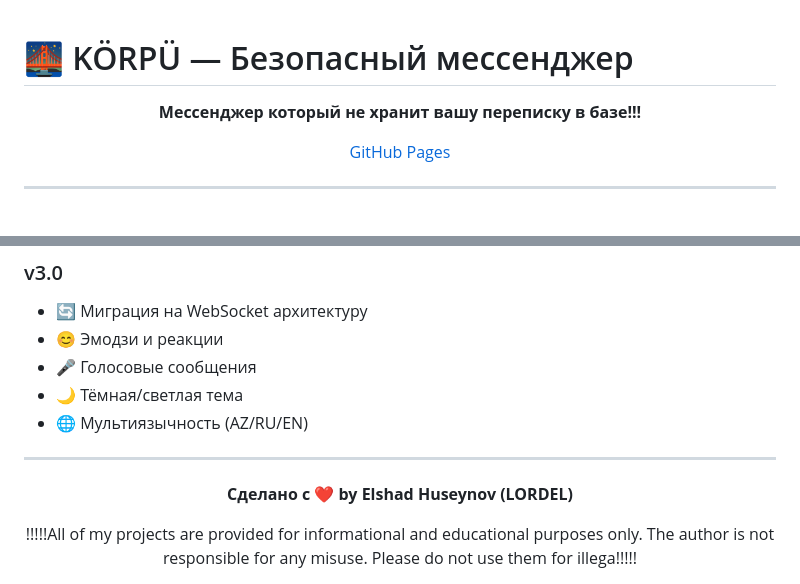
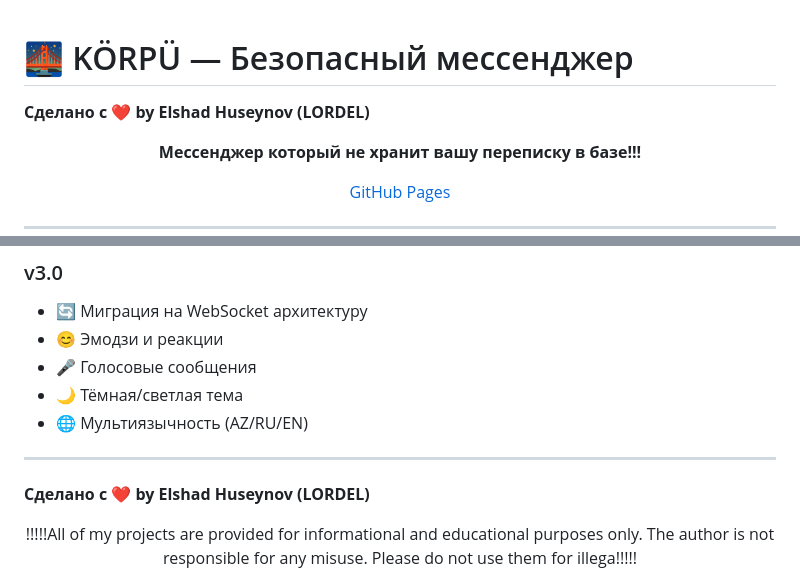
Before and after one commit to ElshadHuseynov/korpu, a Markdown page: README.md, 2 parts joined by grey strips. Rendered like a GitHub page; blank space fills up the shorter version.

```diff
--- a/README.md
+++ b/README.md
@@ -1,4 +1,5 @@
 # 🌉 KÖRPÜ — Безопасный мессенджер
+**Сделано с ❤️ by Elshad Huseynov (LORDEL)**
 
 <div align="center">
 
@@ -85,10 +86,11 @@ KÖRPÜ (мост) — это полнофункциональный мессе
 - 🌐 Мультиязычность (AZ/RU/EN)
 
 ---
+**Сделано с ❤️ by Elshad Huseynov (LORDEL)**
 
 <div align="center">
 
-**Сделано с ❤️ by Elshad Huseynov (LORDEL)**
+
 <div align="center">
 !!!!!All of my projects are provided for informational and educational purposes only. The author is not responsible for any misuse. Please do not use them for illega!!!!!
 
```
